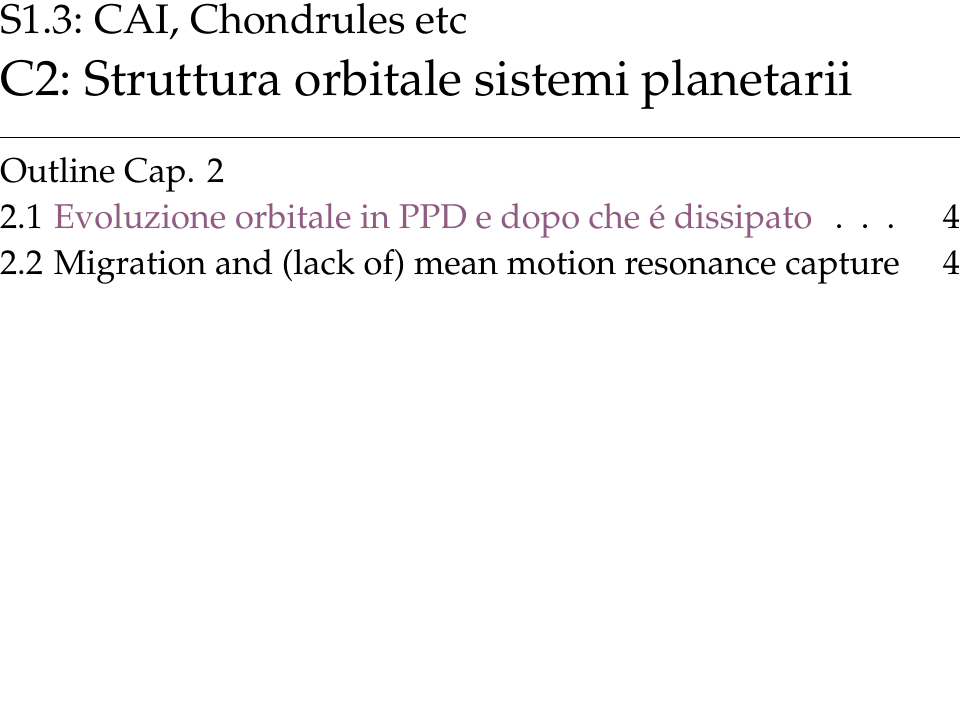
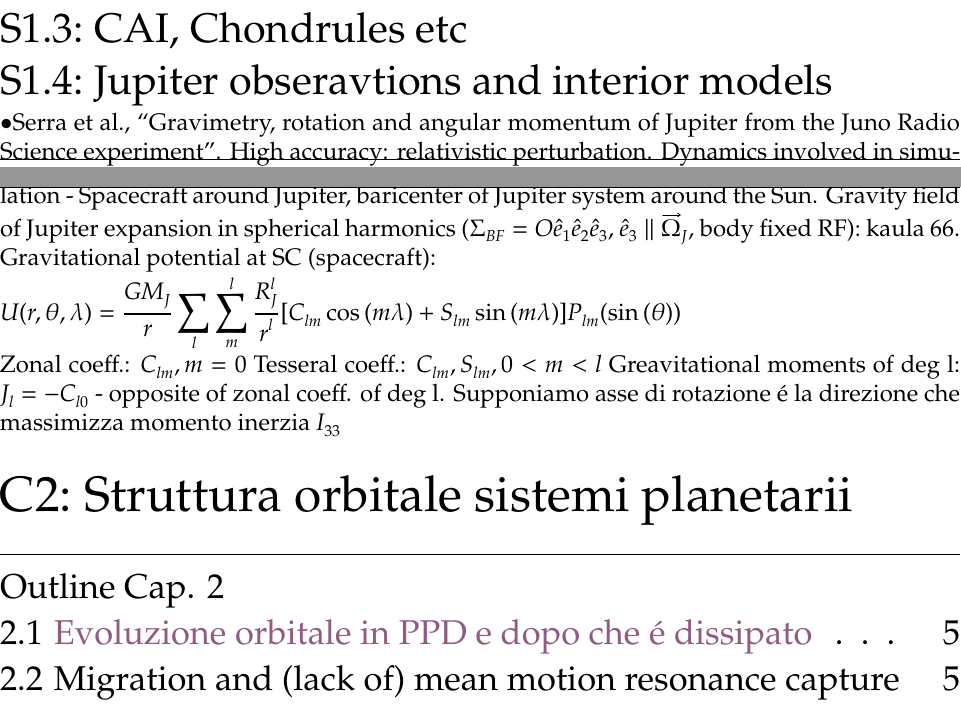
Before and after one commit to Pippetta87/planetry-systems-hotpoints-, a LaTeX book (main.tex, which reads hotpoints.tex): part of page 4 of 11 before the commit and two parts of pages 4 and 5 of 12 after it, the two joined at a grey line, cut so that both start at the same text, the shorter picture padded with empty space. Compiled offline with pdfLaTeX.

Commit message:
kaula66 continuing on ipad

```diff
--- a/hotpoints.tex
+++ b/hotpoints.tex
@@ -24,6 +24,19 @@
 \end{refsection}
 
 \section{CAI, Chondrules etc}
+
+\section{Jupiter obseravtions and interior models}
+
+\begin{itemize}
+    \item \cite{serra2016gravimetry}. High accuracy: relativistic perturbation. Dynamics involved in simulation - Spacecraft around Jupiter, baricenter of Jupiter system around the Sun. Gravity field of Jupiter expansion in spherical harmonics ($\Sigma_{BF}=O\hat{e}_1\hat{e}_2\hat{e}_3$, $\hat{e}_3\parallel\vec{\Omega}_J$,  body fixed RF): kaula 66. Gravitational potential at SC (spacecraft):
+    \begin{equation*}
+    U(r,\theta,\lambda)=\frac{GM_J}{r}\sum_l\sum_m^l\frac{R_J^l}{r^l}[C_{lm}\cos{(m\lambda)}+S_{lm}\sin{(m\lambda)}]P_{lm}(\sin{(\theta)})
+    \end{equation*}
+    Zonal coeff.: $C_{lm}, m=0$
+    Tesseral coeff.: $C_{lm}, S_{lm}, 0<m<l$
+    Greavitational moments of deg l: $J_l=-C_{l0}$ - opposite of zonal coeff. of deg l.
+    Supponiamo asse di rotazione \'e la direzione che massimizza momento inerzia $I_{33}$
+\end{itemize}
 
 {\let\clearpage\relax
 \chapter{Struttura orbitale sistemi planetarii}
```
Also changed, not shown: solarsystem.bib (+11 -0 lines).
